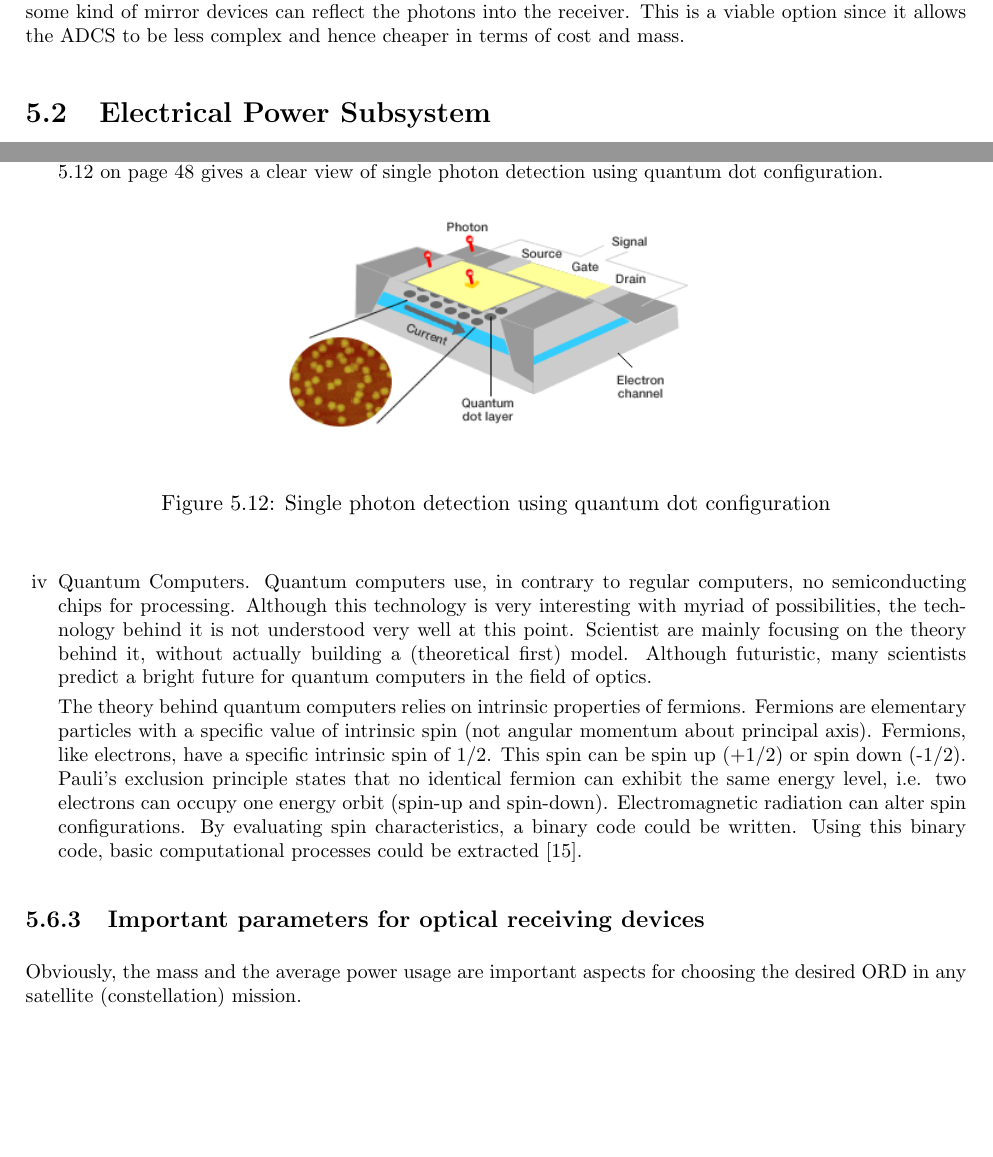
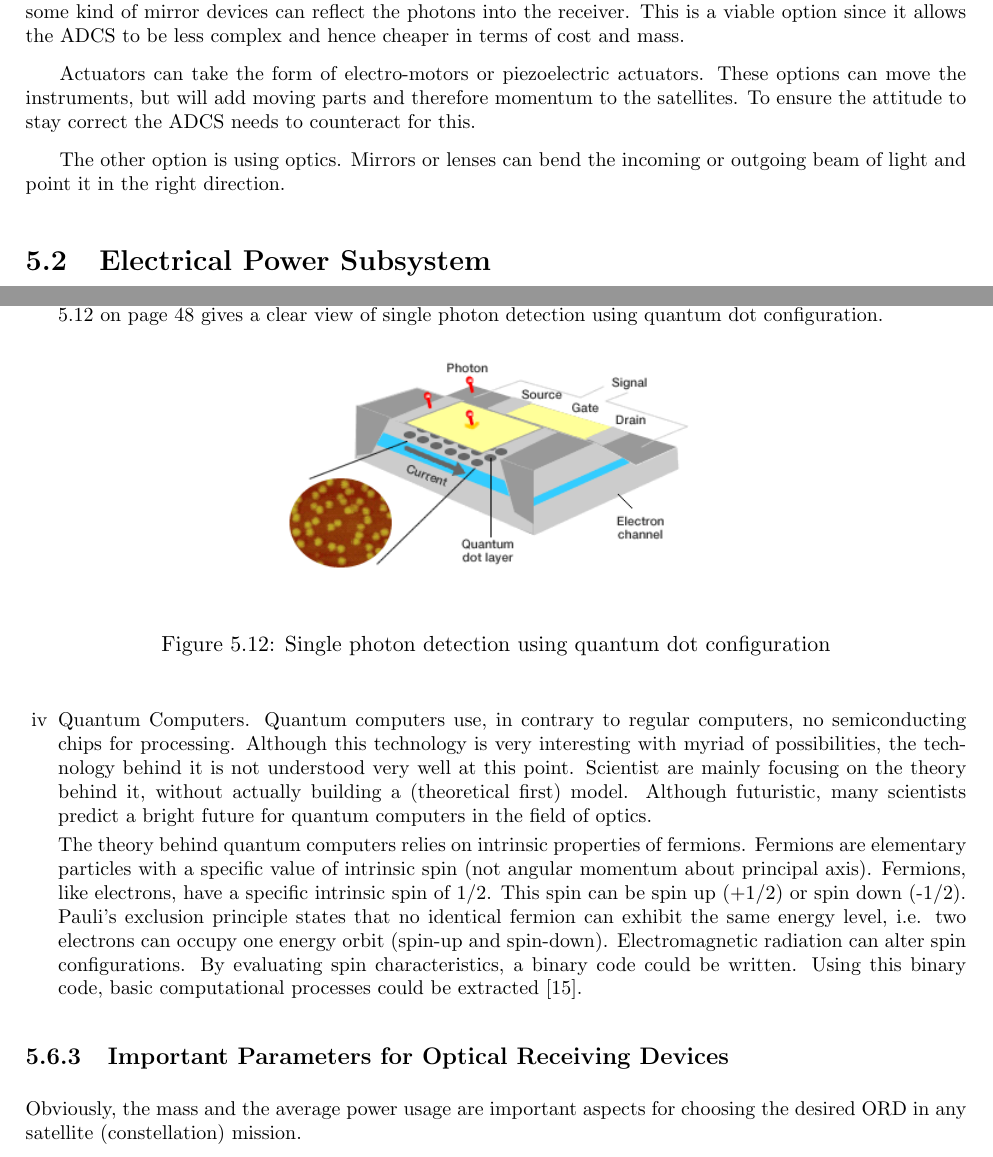
Before and after one commit to thewisenerd/laser-swarm, a LaTeX thesis (report/compiledBaseLine.tex, which reads report/chapters/blDOadcs.tex, report/chapters/blDOreceiver.tex): two parts of pages 32 and 50 of 61, joined at a grey line, cut so that both start at the same text, the shorter picture padded with empty space. Compiled offline with pdfLaTeX.

Commit message:
git-svn-id: svn://localhost/tmp/testgc/trunk@382 230b2fa6-915b-415b-b5c9-3ad8ff460498

```diff
--- a/report/chapters/blDOadcs.tex
+++ b/report/chapters/blDOadcs.tex
@@ -22,3 +22,7 @@ Passive means of attitude control include gravity gradient, spin stabilization a
 
 \subsection{Note on Receiver Pointing}
 It is important to acknowledge the fact that the receiver payload does not necessarily need to be pointed with the use of \ac{ADCS}. Other options exist, for example, it can be maneuvered with the use of actuators, or some kind of mirror devices can reflect the photons into the receiver. This is a viable option since it allows the \ac{ADCS} to be less complex and hence cheaper in terms of cost and mass.
+
+Actuators can take the form of electro-motors or piezoelectric actuators. These options can move the instruments, but will add moving parts and therefore momentum to the satellites. To ensure the attitude to stay correct the \ac{ADCS} needs to counteract for this.
+
+The other option is using optics. Mirrors or lenses can bend the incoming or outgoing beam of light and point it in the right direction.
--- a/report/chapters/blDOreceiver.tex
+++ b/report/chapters/blDOreceiver.tex
@@ -52,7 +52,7 @@ The theory behind quantum computers relies on intrinsic properties of fermions.
 
 \end{enumerate}
 
-\subsection{Important parameters for optical receiving devices}
+\subsection{Important Parameters for Optical Receiving Devices}
 	\label{blDOparametersORD}
 Obviously, the mass and the average power usage are important aspects for choosing the desired \acs{ORD} in any satellite (constellation) mission.
 
```
Also changed, not shown: report/compiledBaseLineFinal.pdf (added), 2 other files.
